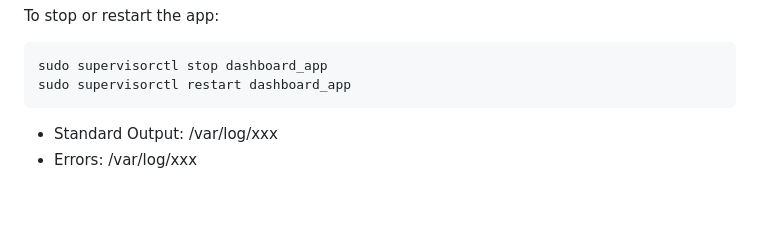
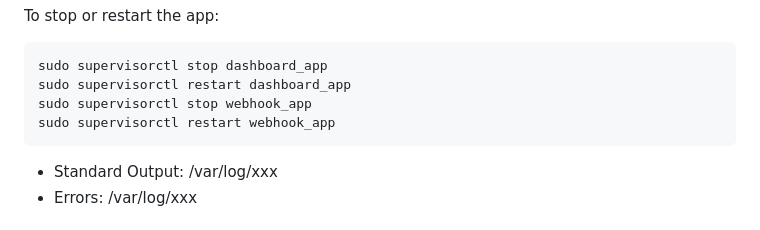
Before and after one commit to Sentello/TradeX, a Markdown page: README.md, the part around the change. Rendered like a GitHub page; blank space fills up the shorter version.

````diff
--- a/README.md
+++ b/README.md
@@ -227,6 +227,8 @@ To stop or restart the app:
  ```bash
 sudo supervisorctl stop dashboard_app
 sudo supervisorctl restart dashboard_app
+sudo supervisorctl stop webhook_app
+sudo supervisorctl restart webhook_app
 ```
 - Standard Output: /var/log/xxx
 - Errors: /var/log/xxx
````
